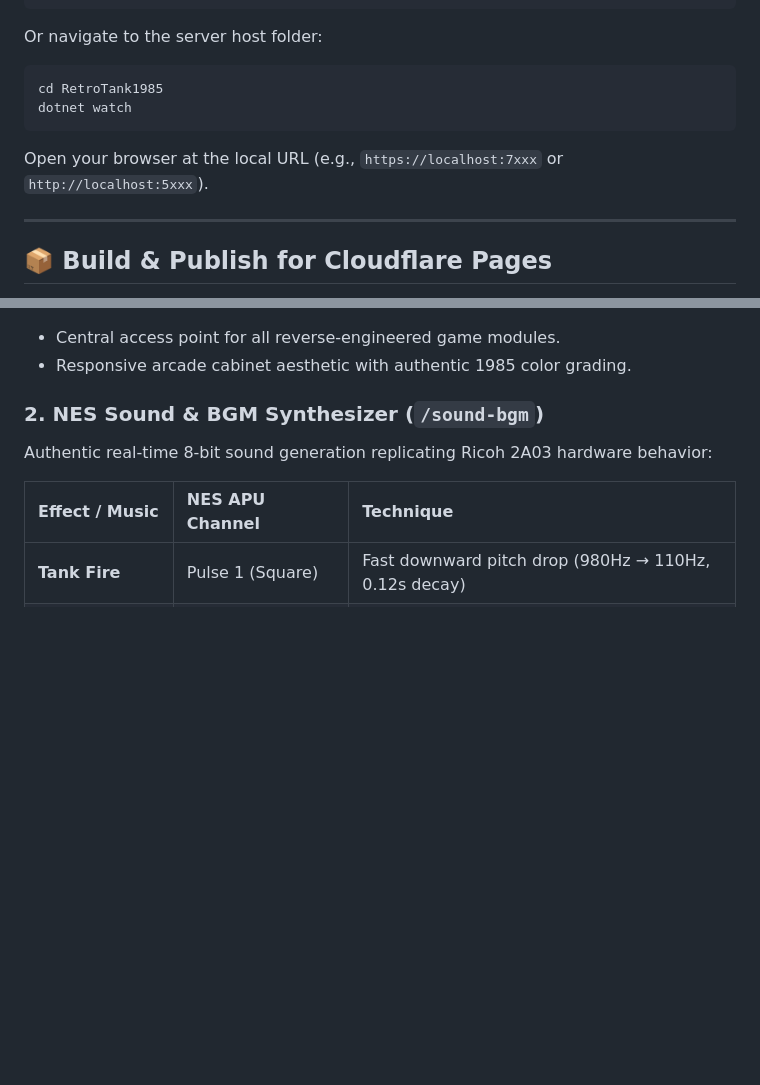
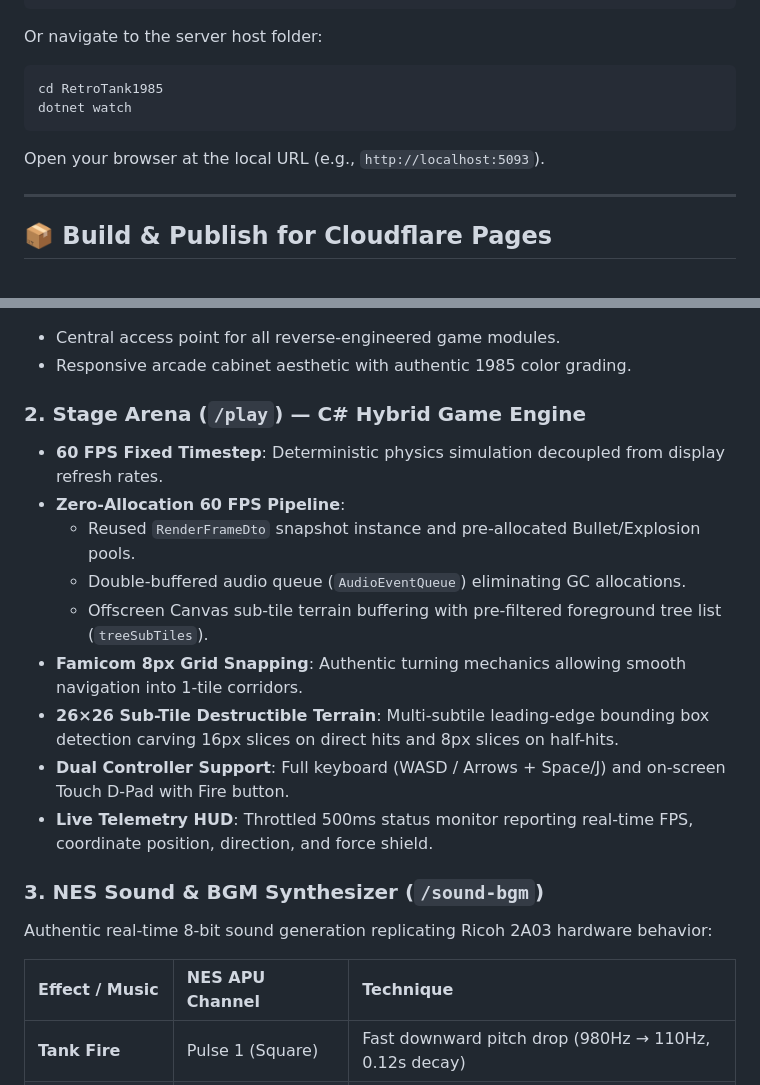
Before and after one commit to Nitkz/RetroTank1985, a Markdown page: README.md, 2 parts joined by grey strips. GitHub-like rendering; blank space fills up the shorter version.

````diff
--- a/README.md
+++ b/README.md
@@ -48,7 +55,7 @@ cd RetroTank1985
 dotnet watch
 ```
 
-Open your browser at the local URL (e.g., `https://localhost:7xxx` or `http://localhost:5xxx`).
+Open your browser at the local URL (e.g., `http://localhost:5093`).
 
 ---
 
@@ -78,7 +85,18 @@ publish-wasm.bat
 - Central access point for all reverse-engineered game modules.
 - Responsive arcade cabinet aesthetic with authentic 1985 color grading.
 
-### 2. NES Sound & BGM Synthesizer (`/sound-bgm`)
+### 2. Stage Arena (`/play`) — C# Hybrid Game Engine
+- **60 FPS Fixed Timestep**: Deterministic physics simulation decoupled from display refresh rates.
+- **Zero-Allocation 60 FPS Pipeline**:
+  - Reused `RenderFrameDto` snapshot instance and pre-allocated Bullet/Explosion pools.
+  - Double-buffered audio queue (`AudioEventQueue`) eliminating GC allocations.
+  - Offscreen Canvas sub-tile terrain buffering with pre-filtered foreground tree list (`treeSubTiles`).
+- **Famicom 8px Grid Snapping**: Authentic turning mechanics allowing smooth navigation into 1-tile corridors.
+- **26×26 Sub-Tile Destructible Terrain**: Multi-subtile leading-edge bounding box detection carving 16px slices on direct hits and 8px slices on half-hits.
+- **Dual Controller Support**: Full keyboard (WASD / Arrows + Space/J) and on-screen Touch D-Pad with Fire button.
+- **Live Telemetry HUD**: Throttled 500ms status monitor reporting real-time FPS, coordinate position, direction, and force shield.
+
+### 3. NES Sound & BGM Synthesizer (`/sound-bgm`)
 Authentic real-time 8-bit sound generation replicating Ricoh 2A03 hardware behavior:
 
 | Effect / Music | NES APU Channel | Technique |
````
Also changed, not shown: other parts of README.md (+34 -9 lines), ROADMAP.md (+47 -22 lines).
